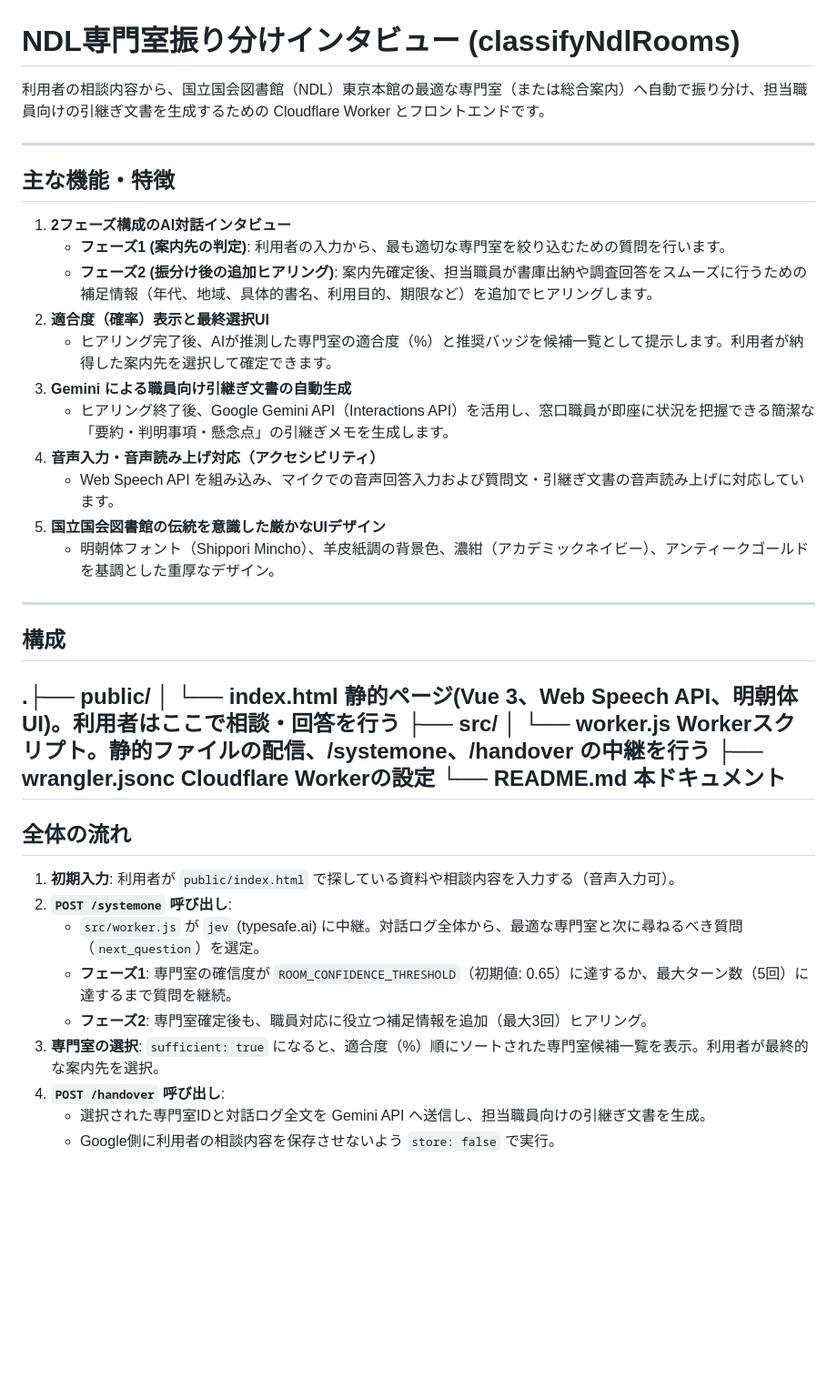
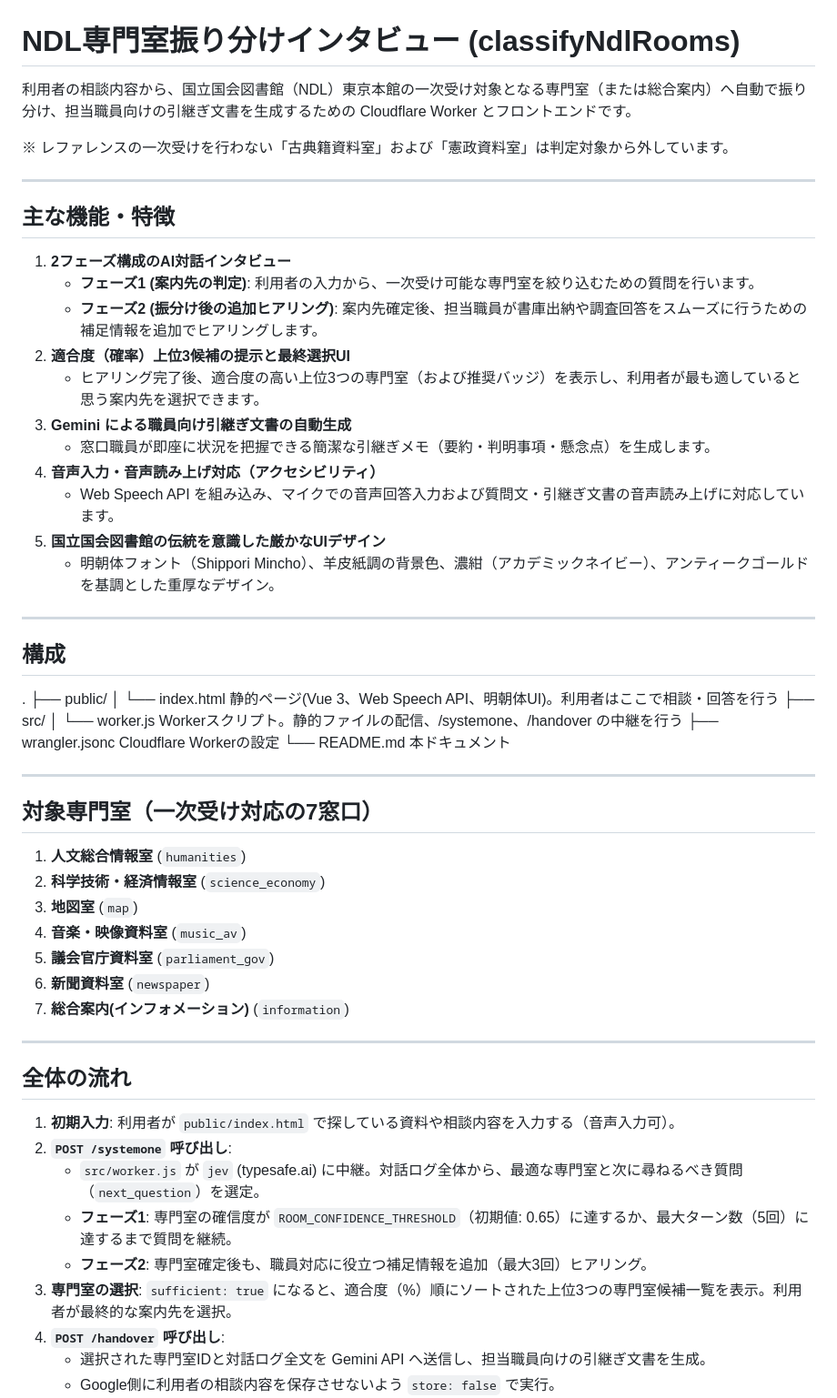
Before and after one commit to mtpatokaitom-commits/classifyNdlRooms, a Markdown page: README.md, the part around one of its changes. Shown at 91% size. Drawn GitHub-style; blank space fills up the shorter version.

```diff
--- a/README.md
+++ b/README.md
@@ -1,18 +1,20 @@
 # NDL専門室振り分けインタビュー (classifyNdlRooms)
 
-利用者の相談内容から、国立国会図書館（NDL）東京本館の最適な専門室（または総合案内）へ自動で振り分け、担当職員向けの引継ぎ文書を生成するための Cloudflare Worker とフロントエンドです。
+利用者の相談内容から、国立国会図書館（NDL）東京本館の一次受け対象となる専門室（または総合案内）へ自動で振り分け、担当職員向けの引継ぎ文書を生成するための Cloudflare Worker とフロントエンドです。
+
+※ レファレンスの一次受けを行わない「古典籍資料室」および「憲政資料室」は判定対象から外しています。
 
 ---
 
 ## 主な機能・特徴
 
 1. **2フェーズ構成のAI対話インタビュー**
-   - **フェーズ1 (案内先の判定)**: 利用者の入力から、最も適切な専門室を絞り込むための質問を行います。
-   - **フェーズ2 (振分け後の追加ヒアリング)**: 案内先確定後、担当職員が書庫出納や調査回答をスムーズに行うための補足情報（年代、地域、具体的書名、利用目的、期限など）を追加でヒアリングします。
-2. **適合度（確率）表示と最終選択UI**
-   - ヒアリング完了後、AIが推測した専門室の適合度（%）と推奨バッジを候補一覧として提示します。利用者が納得した案内先を選択して確定できます。
+   - **フェーズ1 (案内先の判定)**: 利用者の入力から、一次受け可能な専門室を絞り込むための質問を行います。
+   - **フェーズ2 (振分け後の追加ヒアリング)**: 案内先確定後、担当職員が書庫出納や調査回答をスムーズに行うための補足情報を追加でヒアリングします。
+2. **適合度（確率）上位3候補の提示と最終選択UI**
+   - ヒアリング完了後、適合度の高い上位3つの専門室（および推奨バッジ）を表示し、利用者が最も適していると思う案内先を選択できます。
 3. **Gemini による職員向け引継ぎ文書の自動生成**
-   - ヒアリング終了後、Google Gemini API（Interactions API）を活用し、窓口職員が即座に状況を把握できる簡潔な「要約・判明事項・懸念点」の引継ぎメモを生成します。
+   - 窓口職員が即座に状況を把握できる簡潔な引継ぎメモ（要約・判明事項・懸念点）を生成します。
 4. **音声入力・音声読み上げ対応（アクセシビリティ）**
    - Web Speech API を組み込み、マイクでの音声回答入力および質問文・引継ぎ文書の音声読み上げに対応しています。
 5. **国立国会図書館の伝統を意識した厳かなUIデザイン**
@@ -22,12 +24,27 @@
 
 ## 構成
 
-.├── public/
- │   └── index.html   静的ページ(Vue 3、Web Speech API、明朝体UI)。利用者はここで相談・回答を行う
- ├── src/
- │   └── worker.js     Workerスクリプト。静的ファイルの配信、/systemone、/handover の中継を行う
- ├── wrangler.jsonc    Cloudflare Workerの設定
- └── README.md        本ドキュメント
+.
+├── public/
+│   └── index.html   静的ページ(Vue 3、Web Speech API、明朝体UI)。利用者はここで相談・回答を行う
+├── src/
+│   └── worker.js     Workerスクリプト。静的ファイルの配信、/systemone、/handover の中継を行う
+├── wrangler.jsonc    Cloudflare Workerの設定
+└── README.md        本ドキュメント
+
+
+---
+
+## 対象専門室（一次受け対応の7窓口）
+
+1. **人文総合情報室** (`humanities`)
+2. **科学技術・経済情報室** (`science_economy`)
+3. **地図室** (`map`)
+4. **音楽・映像資料室** (`music_av`)
+5. **議会官庁資料室** (`parliament_gov`)
+6. **新聞資料室** (`newspaper`)
+7. **総合案内(インフォメーション)** (`information`)
+
 ---
 
 ## 全体の流れ
@@ -37,7 +54,7 @@
    - `src/worker.js` が `jev` (typesafe.ai) に中継。対話ログ全体から、最適な専門室と次に尋ねるべき質問（`next_question`）を選定。
    - **フェーズ1**: 専門室の確信度が `ROOM_CONFIDENCE_THRESHOLD`（初期値: 0.65）に達するか、最大ターン数（5回）に達するまで質問を継続。
    - **フェーズ2**: 専門室確定後も、職員対応に役立つ補足情報を追加（最大3回）ヒアリング。
-3. **専門室の選択**: `sufficient: true` になると、適合度（%）順にソートされた専門室候補一覧を表示。利用者が最終的な案内先を選択。
+3. **専門室の選択**: `sufficient: true` になると、適合度（%）順にソートされた上位3つの専門室候補一覧を表示。利用者が最終的な案内先を選択。
 4. **`POST /handover` 呼び出し**:
    - 選択された専門室IDと対話ログ全文を Gemini API へ送信し、担当職員向けの引継ぎ文書を生成。
    - Google側に利用者の相談内容を保存させないよう `store: false` で実行。
```
Also changed, not shown: other parts of README.md (+25 -4 lines).
